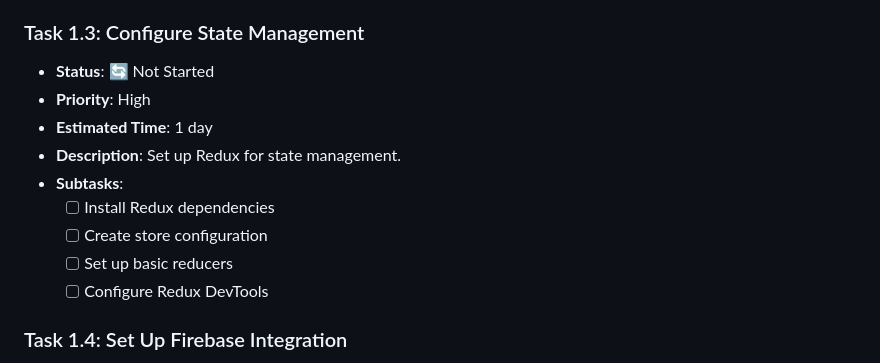
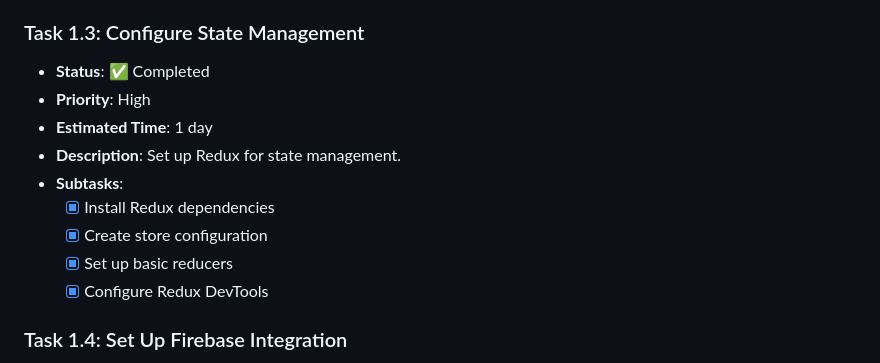
Before and after one commit to lelongho89/chinese_chess, a Markdown page: MIGRATION_TASK.md, the part around the change. Drawn GitHub-style.

Commit message:
Mark Task 1.3 as completed

```diff
--- a/MIGRATION_TASK.md
+++ b/MIGRATION_TASK.md
@@ -33,15 +33,15 @@ This document breaks down the migration process into specific tasks that can be
   - [x] Create placeholder screens
 
 ### Task 1.3: Configure State Management
-- **Status**: 🔄 Not Started
+- **Status**: ✅ Completed
 - **Priority**: High
 - **Estimated Time**: 1 day
 - **Description**: Set up Redux for state management.
 - **Subtasks**:
-  - [ ] Install Redux dependencies
-  - [ ] Create store configuration
-  - [ ] Set up basic reducers
-  - [ ] Configure Redux DevTools
+  - [x] Install Redux dependencies
+  - [x] Create store configuration
+  - [x] Set up basic reducers
+  - [x] Configure Redux DevTools
 
 ### Task 1.4: Set Up Firebase Integration
 - **Status**: 🔄 Not Started
```
